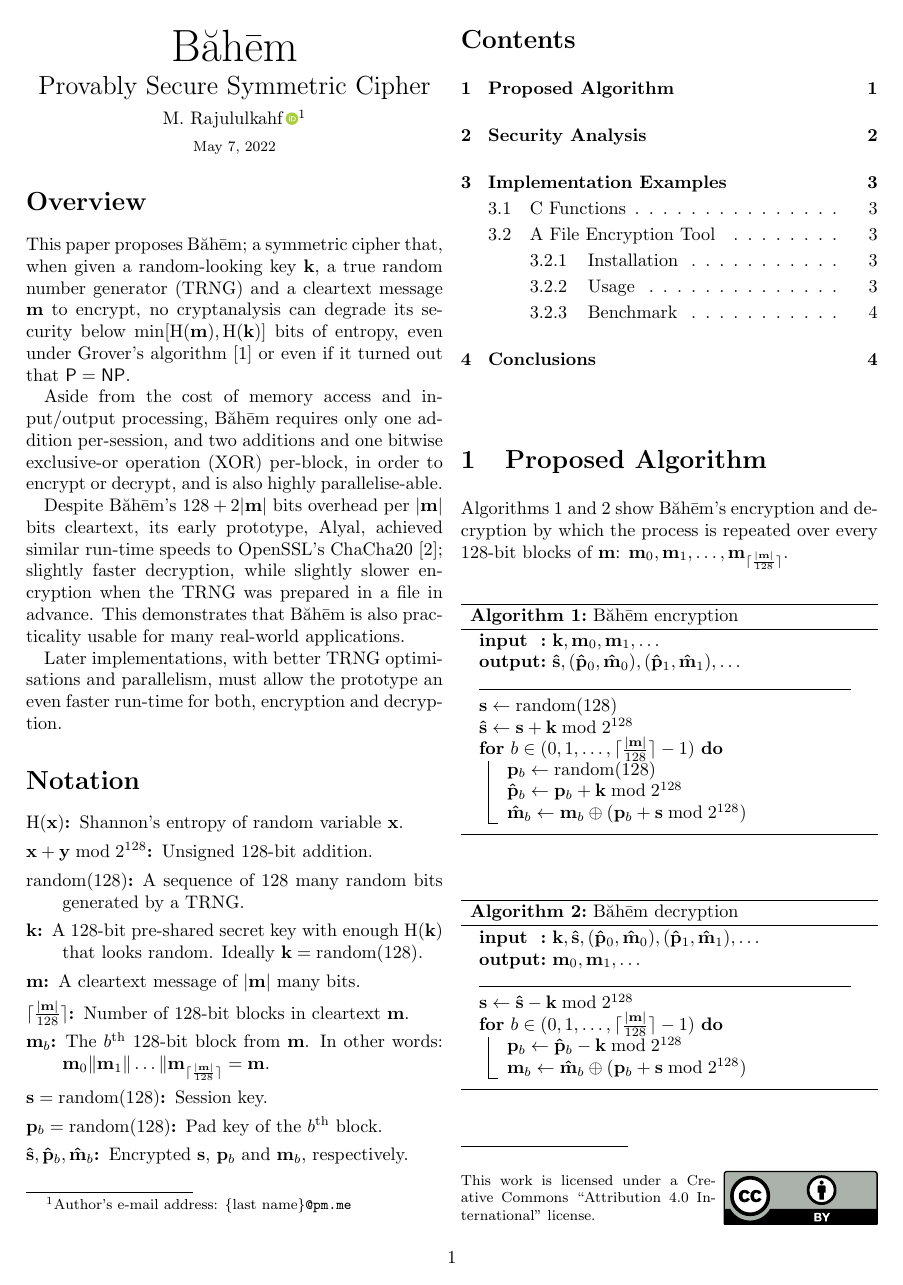
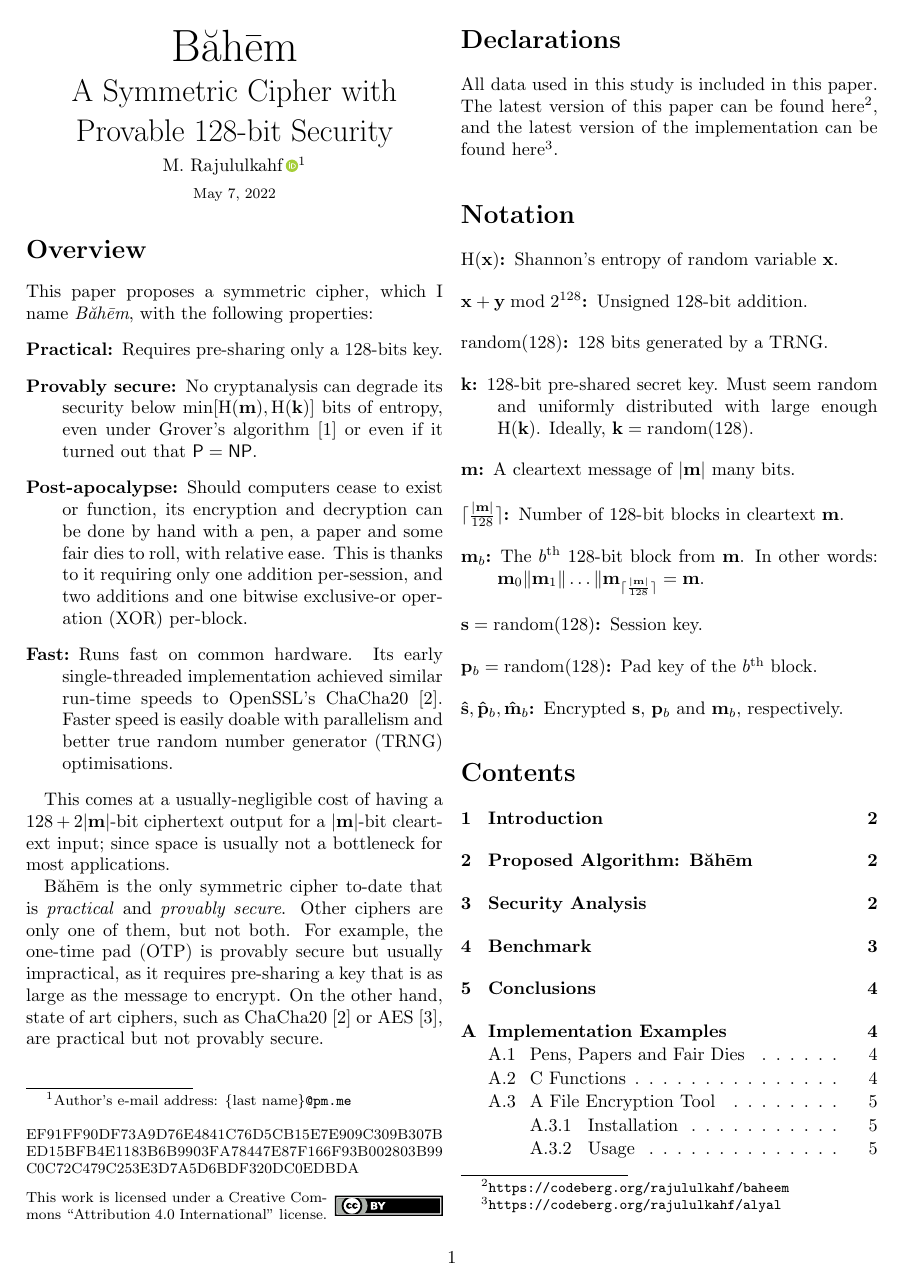
Before and after one commit to rajululkahf/baheem, a LaTeX document (baheem.tex): page 1 of 5. Compiled offline with pdfLaTeX.

Commit message:
some progress in reformatting

```diff
--- a/baheem.tex
+++ b/baheem.tex
@@ -5,8 +5,8 @@
     modifier={by},
     version={4.0},
     imagedistance={.5em},
-    %imagewidth={5.5em},
-    %imagemodifier={-80x15},
+    imagewidth={7em},
+    imagemodifier={-80x15},
 ]{doclicense}
 \usepackage[margin=1in,columnsep=1em]{geometry}
 \usepackage{enumitem} % to control gaps in description lists
@@ -20,11 +20,12 @@
 \usepackage[ruled,vlined]{algorithm2e}
 \usepackage{nicematrix}
 \usepackage{listings}
+\usepackage{seqsplit}
 \lstset{
-  basicstyle=\ttfamily,
-  columns=fullflexible,
+    basicstyle=\ttfamily,
+    columns=fullflexible,
     commentstyle=\color{gray}\ttfamily,
-  keepspaces=true,
+    keepspaces=true,
 }
 \newcommand{\baheem}{Băhēm}
 \newcommand{\alyal}{Alyal}
@@ -56,55 +58,79 @@
 \begin{center}
     \Huge
     \baheem\\
-    \Large
-    Provably Secure Symmetric Cipher\\
+    \LARGE
+    A Symmetric Cipher with Provable $128$-bit Security\\
     \normalsize
     \vspace{0.5em}
     M. Rajululkahf\,\orcidlink{0000-0001-9061-2921}\footnote{Author's e-mail address: \{last
     name\}\url{@pm.me}}\\
     \vspace{0.5em}
     \footnotesize
-    \today\\
+    \today
 \end{center}
 
 \section*{Overview}
-This paper proposes \baheem;  a symmetric cipher that, when given a
-random-looking key $\mathbf{k}$, a \gls{trng} and a cleartext message
-$\mathbf{m}$ to encrypt, no cryptanalysis can degrade its security below
-$\min[\entropy(\mathbf{m}), \entropy(\mathbf{k})]$ bits of entropy, even
-under Grover's algorithm \cite{10.1145/237814.237866} or even if it turned
-out that $\P = \NP$.
+This paper proposes a symmetric cipher, which I name \emph\baheem, with the
+following properties:
+\begin{description}
+    \item[Practical:]  Requires pre-sharing only a $128$-bits key.
 
-Aside from the cost of memory access and input/output processing, \baheem\
-requires only one addition per-session, and two additions and one \gls{xor}
-per-block, in order to encrypt or decrypt, and is also highly
-parallelise-able.
+    \item[Provably secure:]  No cryptanalysis can degrade its security
+        below $\min[\entropy(\mathbf{m}), \entropy(\mathbf{k})]$ bits of
+        entropy, even under Grover's algorithm \cite{10.1145/237814.237866}
+        or even if it turned out that $\P = \NP$.
 
-Despite \baheem's $128 + 2|\mathbf{m}|$ bits overhead per $|\mathbf{m}|$
-bits cleartext, its early prototype, \alyal, achieved similar run-time
-speeds to OpenSSL's ChaCha20 \cite{chacha20}; slightly faster decryption,
-while slightly slower encryption when the \gls{trng} was prepared in a file
-in advance.  This demonstrates that \baheem\ is also practicality usable
-for many real-world applications.
+    \item[Post-apocalypse:]   Should computers cease to exist or function,
+        its encryption and decryption can be done by hand with a pen, a
+        paper and some fair dies to roll, with relative ease.  This is
+        thanks to it requiring only one addition per-session, and two
+        additions and one \gls{xor} per-block.
 
-Later implementations, with better \gls{trng} optimisations and
-parallelism, must allow the prototype an even faster run-time for both,
-encryption and decryption.
+    \item[Fast:]  Runs fast on common hardware.  Its early single-threaded
+        implementation achieved similar run-time speeds to OpenSSL's
+        ChaCha20 \cite{chacha20}. Faster speed is easily doable with
+        parallelism and better \gls{trng} optimisations.
+\end{description}
+
+This comes at a usually-negligible cost of having a $128 +
+2|\mathbf{m}|$-bit ciphertext output for a $|\mathbf{m}|$-bit cleartext
+input; since space is usually not a bottleneck for most applications.
+
+\baheem\ is the only symmetric cipher to-date that is \emph{practical} and
+\emph{provably secure}.  Other ciphers are only one of them, but not both.
+For example, the \gls{otp} is provably secure but usually impractical, as
+it requires pre-sharing a key that is as large as the message to encrypt.
+On the other hand, state of art ciphers, such as ChaCha20 \cite{chacha20}
+or AES \cite{aes}, are practical but not provably secure.
+
+\blfootnote{\seqsplit{\\
+EF91FF90DF73A9D76E4841C76D5CB15E7E909C309B307BED15BFB4
+E1183B6B9903FA78447E87F166F93B002803B99C0C72C479C253E3
+D7A5D6BDF320DC0EDBDA}}
+\blfootnote{\vspace{-1em}\doclicenseThis}
+\vfill
+\break
+
+\section*{Declarations}
+All data used in this study is included in this paper.  The latest version
+of this paper can be found
+here\footnote{\url{https://codeberg.org/rajululkahf/baheem}}, and the
+latest version of the implementation can be found
+here\footnote{\url{https://codeberg.org/rajululkahf/alyal}}.
 
 \section*{Notation}
-\begin{description}[itemsep=0em]
+\begin{description}
     \item[$\entropy(\mathbf{x})$:]  Shannon's entropy of random variable
         $\mathbf{x}$.
 
     \item[$\mathbf{x} + \mathbf{y} \bmod{2^{128}}$:]  Unsigned $128$-bit
         addition.
 
-    \item[$\random(128)$:]  A sequence of $128$ many random bits generated
-        by a \gls{trng}.
+    \item[$\random(128)$:]  $128$ bits generated by a \gls{trng}.
 
-    \item[$\mathbf{k}$:]  A $128$-bit pre-shared secret key with enough
-        $\entropy(\mathbf{k})$ that looks random.  Ideally $\mathbf{k} =
-        \random(128)$.
+    \item[$\mathbf{k}$:]  $128$-bit pre-shared secret key.  Must seem
+        random and uniformly distributed with large enough
+        $\entropy(\mathbf{k})$.  Ideally, $\mathbf{k} = \random(128)$.
 
     \item[$\mathbf{m}$:]  A cleartext message of $|\mathbf{m}|$ many bits.
 
@@ -126,9 +152,5 @@ encryption and decryption.
         respectively.
 \end{description}
 
-%\vfill
-\break
-
 \tableofcontents
 
-\blfootnote{\vspace{-1em}\doclicenseThis}
@@ -135,2 +162 @@ encryption and decryption.
 
-\section{Proposed Algorithm}
```
Also changed, not shown: baheem.pdf, baheem.tex (268 more changed lines).
